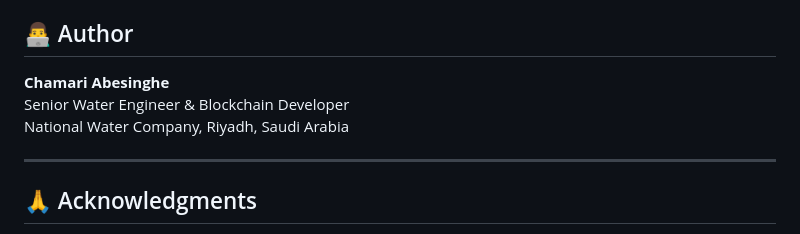
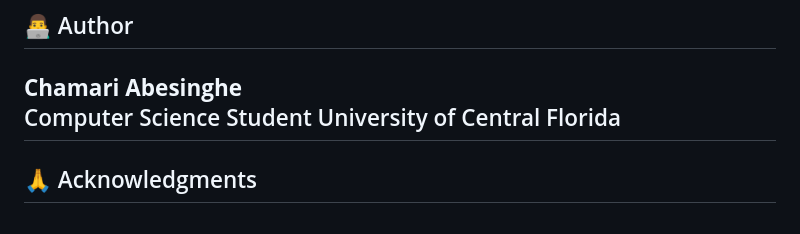
Before and after one commit to Chami888/blockchain-access-control, a Markdown page: README.md, the part around the change. Drawn GitHub-style.

Commit message:
Update author information in README.md

```diff
--- a/README.md
+++ b/README.md
@@ -292,9 +292,8 @@ This project is licensed under the MIT License.
 ## 👨‍💻 Author
 
 **Chamari Abesinghe**
-Senior Water Engineer & Blockchain Developer
-National Water Company, Riyadh, Saudi Arabia
-
+Computer Science Student
+University of Central Florida
 ---
 
 ## 🙏 Acknowledgments
```
